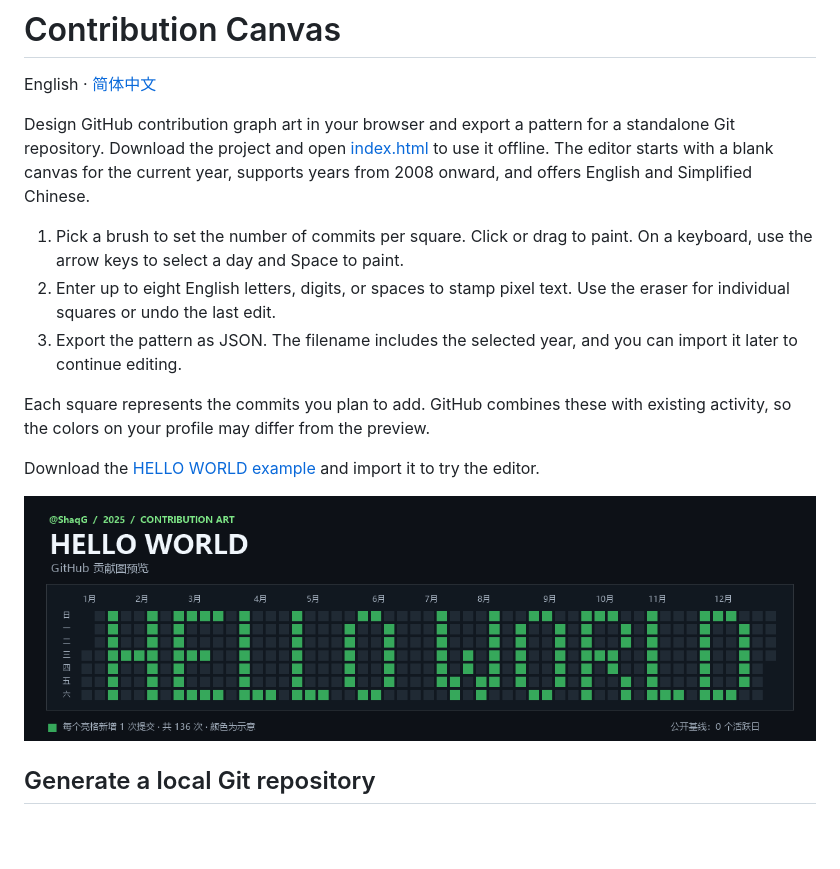
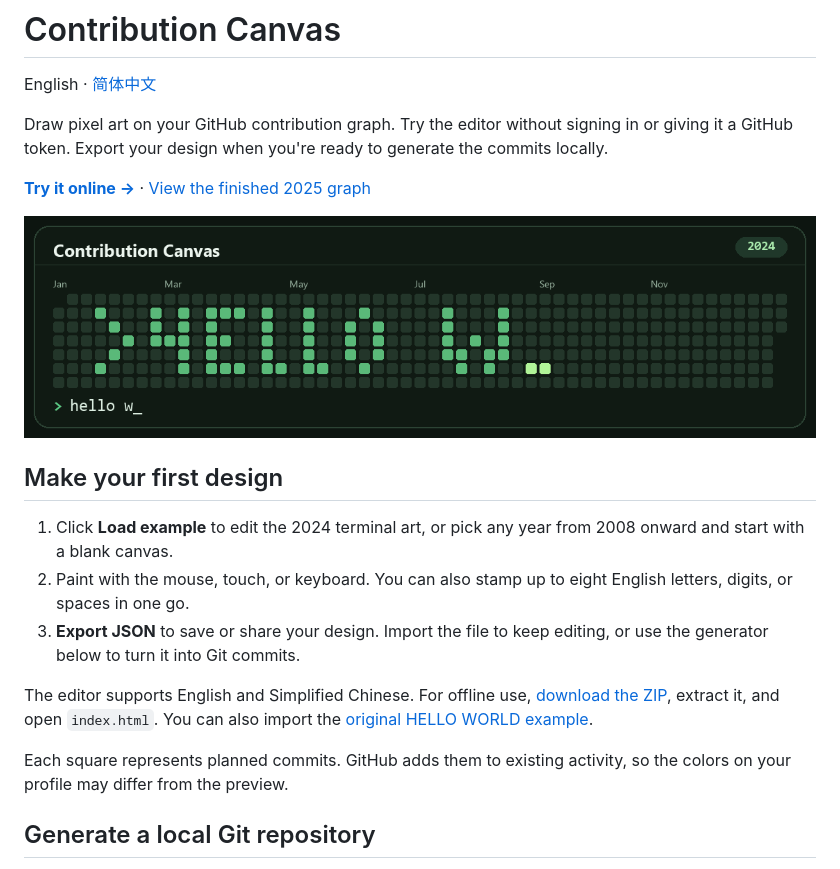
Before and after one commit to ShaqG/contribution-canvas, a Markdown page: README.md, the part around the change. Drawn GitHub-style; pictures changed too: terminal-through-the-years.gif (added); blank space fills up the shorter version.

```diff
--- a/README.md
+++ b/README.md
@@ -2,17 +2,21 @@
 
 English · [简体中文](README.zh-CN.md)
 
-Design GitHub contribution graph art in your browser and export a pattern for a standalone Git repository. Download the project and open [index.html](index.html) to use it offline. The editor starts with a blank canvas for the current year, supports years from 2008 onward, and offers English and Simplified Chinese.
+Draw pixel art on your GitHub contribution graph. Try the editor without signing in or giving it a GitHub token. Export your design when you're ready to generate the commits locally.
 
-1. Pick a brush to set the number of commits per square. Click or drag to paint. On a keyboard, use the arrow keys to select a day and Space to paint.
-2. Enter up to eight English letters, digits, or spaces to stamp pixel text. Use the eraser for individual squares or undo the last edit.
-3. Export the pattern as JSON. The filename includes the selected year, and you can import it later to continue editing.
+**[Try it online →](https://shaqg.github.io/contribution-canvas/)** · [View the finished 2025 graph](https://github.com/ShaqG?tab=overview&from=2025-12-01&to=2025-12-31)
 
-Each square represents the commits you plan to add. GitHub combines these with existing activity, so the colors on your profile may differ from the preview.
+![Terminal art made with Contribution Canvas. The cursor moves from hello w to hello wo in 2024, then the line completes as hello world in 2025.](terminal-through-the-years.gif)
 
-Download the [HELLO WORLD example](hello-world-2025.json) and import it to try the editor.
+## Make your first design
 
-![HELLO WORLD example on a 2025 contribution grid](hello-world-2025.png)
+1. Click **Load example** to edit the 2024 terminal art, or pick any year from 2008 onward and start with a blank canvas.
+2. Paint with the mouse, touch, or keyboard. You can also stamp up to eight English letters, digits, or spaces in one go.
+3. **Export JSON** to save or share your design. Import the file to keep editing, or use the generator below to turn it into Git commits.
+
+The editor supports English and Simplified Chinese. For offline use, [download the ZIP](https://github.com/ShaqG/contribution-canvas/archive/refs/heads/main.zip), extract it, and open `index.html`. You can also import the [original HELLO WORLD example](hello-world-2025.json).
+
+Each square represents planned commits. GitHub adds them to existing activity, so the colors on your profile may differ from the preview.
 
 ## Generate a local Git repository
 
```
Also changed, not shown: README.zh-CN.md (+11 -7 lines), 4 other files.
